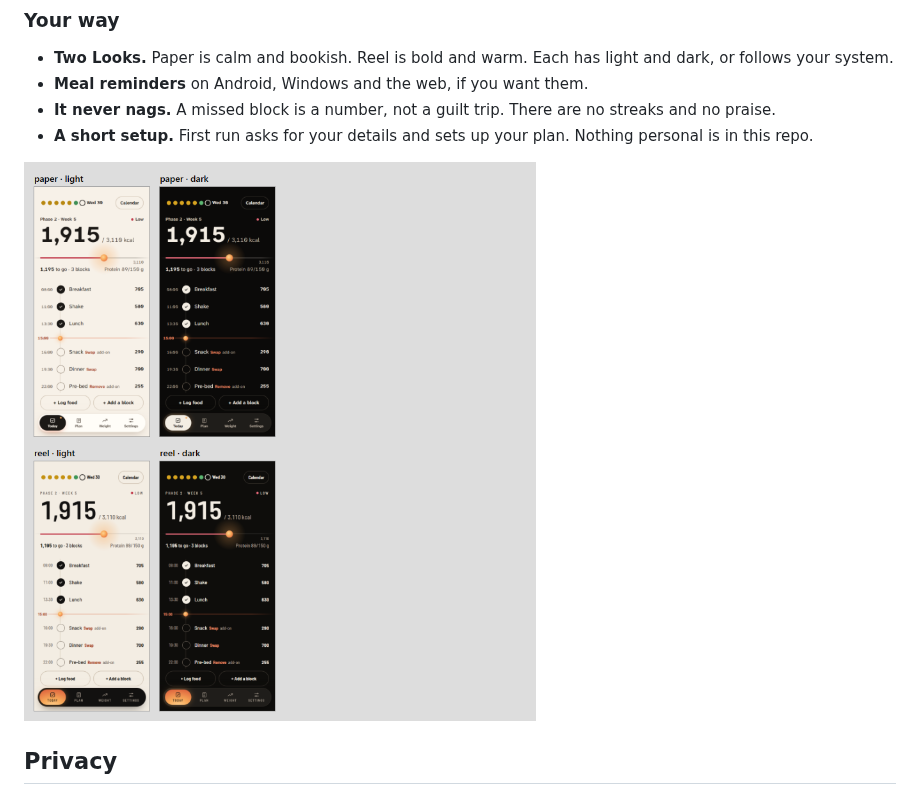
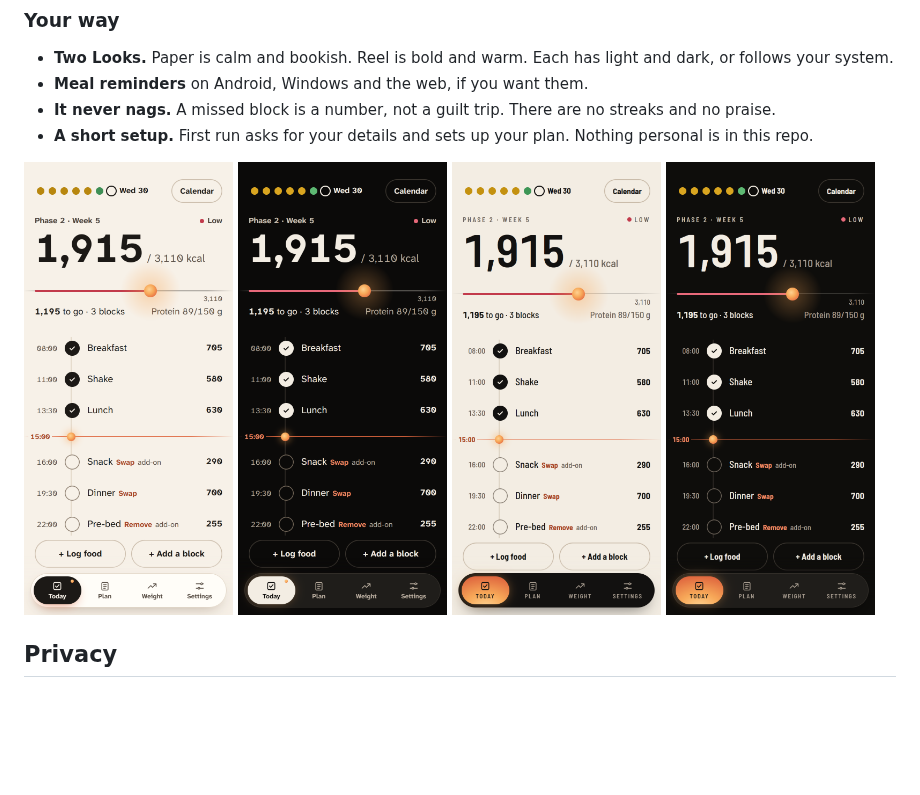
Before and after one commit to rvyyv-n/diet-tracker, a Markdown page: README.md, the part around the change. Drawn GitHub-style; pictures changed too: docs/screenshots/look-paper-dark.png (added), docs/screenshots/look-paper-light.png (added), docs/screenshots/look-reel-dark.png (added); blank space fills up the shorter version.

Commit message:
pass 75 fix: sharper README shots and a clean Looks row
- docs/screenshots: the desktop hero retaken at 2x; the labelled Looks
  grid replaced by four plain 2x phone shots, Paper and Reel in light
  and dark
- README: the Looks shown as a four-up row, like the screen row
- CHANGELOG: pass 75 entry says row, not grid

```diff
--- a/README.md
+++ b/README.md
@@ -129,7 +129,12 @@ move it, use **Settings → Export data** and **Import data** on the other one.
 - **A short setup.** First run asks for your details and sets up your plan.
   Nothing personal is in this repo.
 
-![Today on a phone in the two Looks, Paper and Reel, each in light and dark](docs/screenshots/looks.png)
+<p>
+  <img src="docs/screenshots/look-paper-light.png" width="24%" alt="Today in Paper, light" />
+  <img src="docs/screenshots/look-paper-dark.png" width="24%" alt="Today in Paper, dark" />
+  <img src="docs/screenshots/look-reel-light.png" width="24%" alt="Today in Reel, light" />
+  <img src="docs/screenshots/look-reel-dark.png" width="24%" alt="Today in Reel, dark" />
+</p>
 
 ## Privacy
 
```
Also changed, not shown: docs/CHANGELOG.md (+1 -1 lines), docs/screenshots/desktop-today.png.
